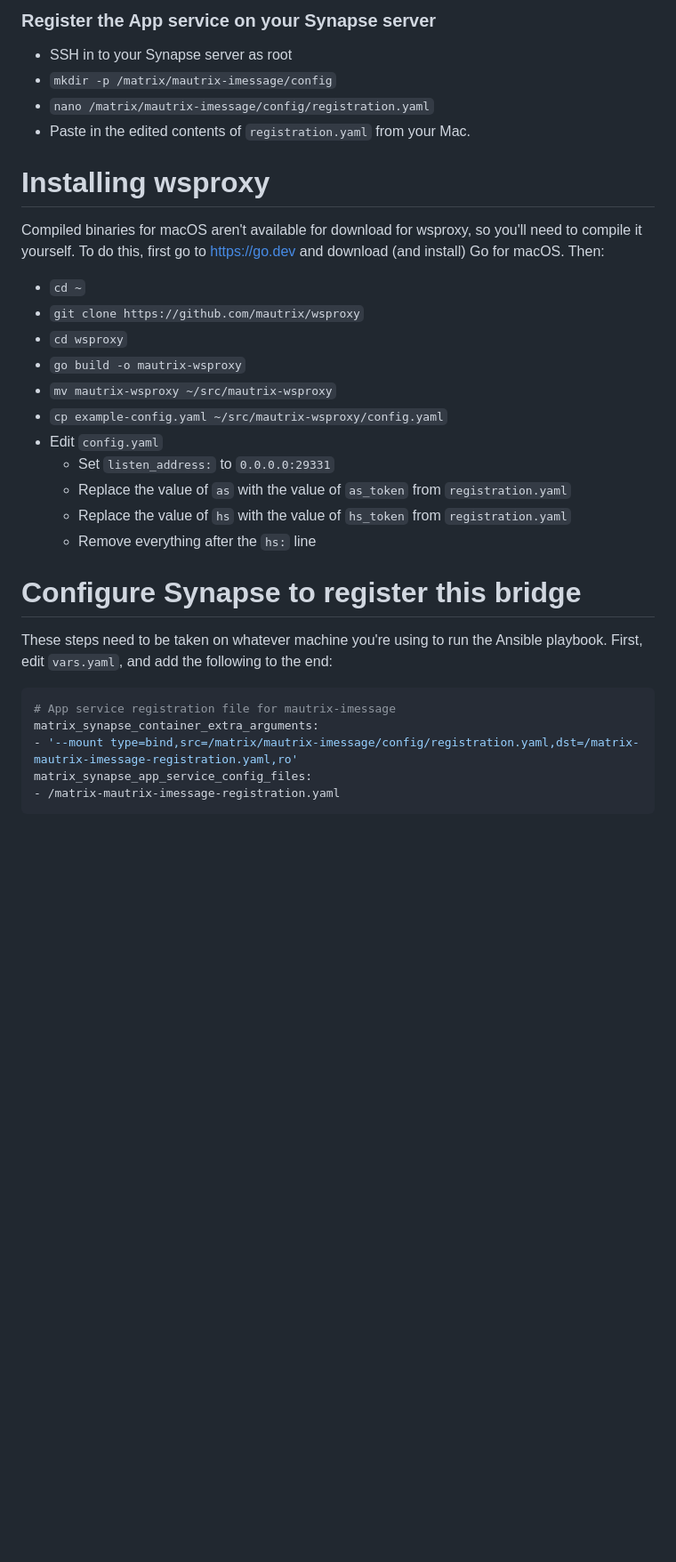
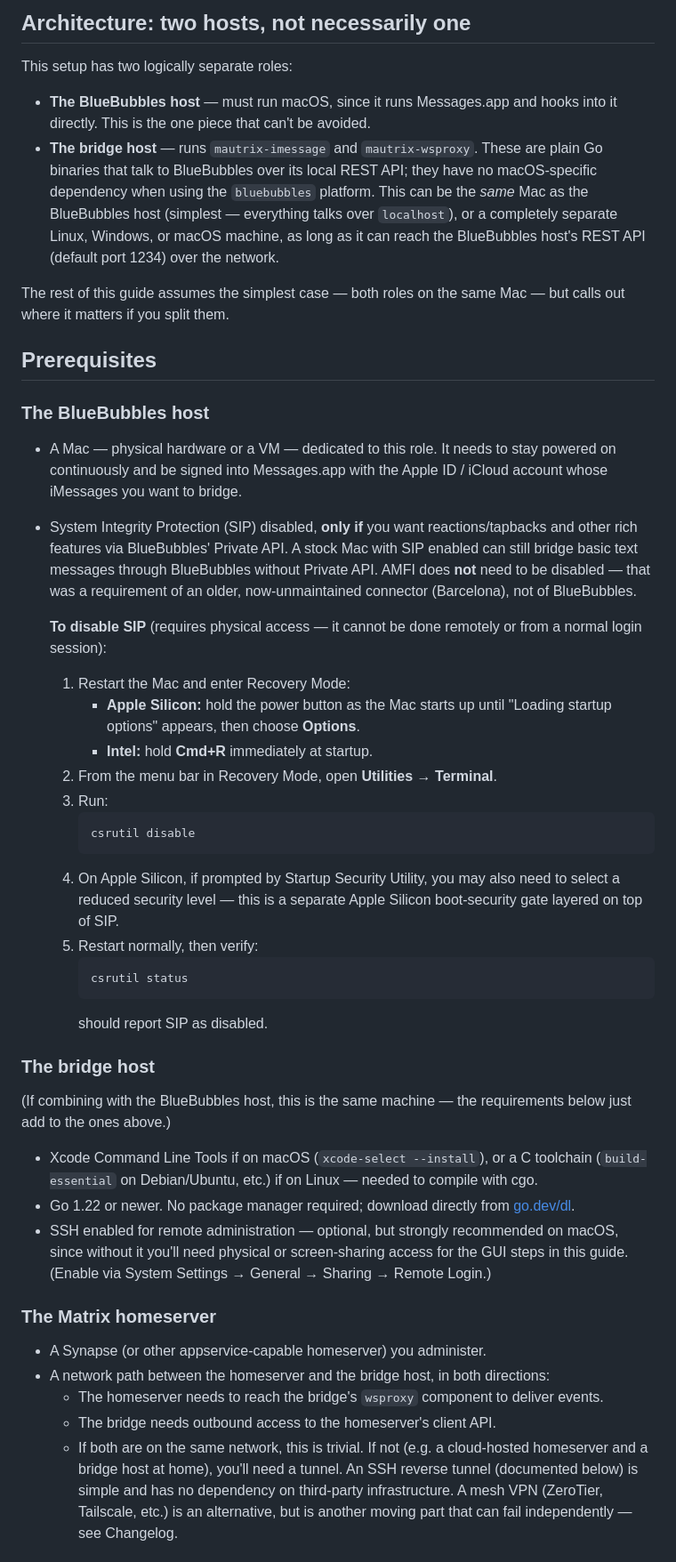
Before and after one commit to danb35/wiki, a Markdown page: imessage-bridge.md, the part around one of its changes. Shown at 89% size. Rendered like a GitHub page; blank space fills up the shorter version.

````diff
--- a/imessage-bridge.md
+++ b/imessage-bridge.md
@@ -56,27 +14,49 @@ This step is done on the Mac.  First, browse to https://mau.dev/mautrix/imessage
 
-### Register the App service on your Synapse server
-* SSH in to your Synapse server as root
-* `mkdir -p /matrix/mautrix-imessage/config`
-* `nano /matrix/mautrix-imessage/config/registration.yaml`
-* Paste in the edited contents of `registration.yaml` from your Mac.
-# Installing wsproxy
-Compiled binaries for macOS aren't available for download for wsproxy, so you'll need to compile it yourself.  To do this, first go to https://go.dev and download (and install) Go for macOS.  Then:
-* `cd ~`
-* `git clone https://github.com/mautrix/wsproxy`
-* `cd wsproxy`
-* `go build -o mautrix-wsproxy`
-* `mv mautrix-wsproxy ~/src/mautrix-wsproxy`
-* `cp example-config.yaml ~/src/mautrix-wsproxy/config.yaml`
-* Edit `config.yaml`
-	* Set `listen_address:` to `0.0.0.0:29331`
-	* Replace the value of `as` with the value of `as_token` from `registration.yaml`
-	* Replace the value of `hs` with the value of `hs_token` from `registration.yaml`
-	* Remove everything after the `hs:` line
-# Configure Synapse to register this bridge
-These steps need to be taken on whatever machine you're using to run the Ansible playbook.  First, edit `vars.yaml`, and add the following to the end:
-```yaml
-# App service registration file for mautrix-imessage
-matrix_synapse_container_extra_arguments:
-- '--mount type=bind,src=/matrix/mautrix-imessage/config/registration.yaml,dst=/matrix-mautrix-imessage-registration.yaml,ro'
-matrix_synapse_app_service_config_files:
-- /matrix-mautrix-imessage-registration.yaml
+## Architecture: two hosts, not necessarily one
+
+This setup has two logically separate roles:
+
+- **The BlueBubbles host** — must run macOS, since it runs Messages.app and hooks into it directly. This is the one piece that can't be avoided.
+- **The bridge host** — runs `mautrix-imessage` and `mautrix-wsproxy`. These are plain Go binaries that talk to BlueBubbles over its local REST API; they have no macOS-specific dependency when using the `bluebubbles` platform. This can be the *same* Mac as the BlueBubbles host (simplest — everything talks over `localhost`), or a completely separate Linux, Windows, or macOS machine, as long as it can reach the BlueBubbles host's REST API (default port 1234) over the network.
+
+The rest of this guide assumes the simplest case — both roles on the same Mac — but calls out where it matters if you split them.
+
+## Prerequisites
+
+### The BlueBubbles host
+
+- A Mac — physical hardware or a VM — dedicated to this role. It needs to stay powered on continuously and be signed into Messages.app with the Apple ID / iCloud account whose iMessages you want to bridge.
+- System Integrity Protection (SIP) disabled, **only if** you want reactions/tapbacks and other rich features via BlueBubbles' Private API. A stock Mac with SIP enabled can still bridge basic text messages through BlueBubbles without Private API. AMFI does **not** need to be disabled — that was a requirement of an older, now-unmaintained connector (Barcelona), not of BlueBubbles.
+
+  **To disable SIP** (requires physical access — it cannot be done remotely or from a normal login session):
+  1. Restart the Mac and enter Recovery Mode:
+     - **Apple Silicon:** hold the power button as the Mac starts up until "Loading startup options" appears, then choose **Options**.
+     - **Intel:** hold **Cmd+R** immediately at startup.
+  2. From the menu bar in Recovery Mode, open **Utilities → Terminal**.
+  3. Run:
+     ```bash
+     csrutil disable
+     ```
+  4. On Apple Silicon, if prompted by Startup Security Utility, you may also need to select a reduced security level — this is a separate Apple Silicon boot-security gate layered on top of SIP.
+  5. Restart normally, then verify:
+     ```bash
+     csrutil status
+     ```
+     should report SIP as disabled.
+
+### The bridge host
+
+(If combining with the BlueBubbles host, this is the same machine — the requirements below just add to the ones above.)
+
+- Xcode Command Line Tools if on macOS (`xcode-select --install`), or a C toolchain (`build-essential` on Debian/Ubuntu, etc.) if on Linux — needed to compile with cgo.
+- Go 1.22 or newer. No package manager required; download directly from [go.dev/dl](https://go.dev/dl/).
+- SSH enabled for remote administration — optional, but strongly recommended on macOS, since without it you'll need physical or screen-sharing access for the GUI steps in this guide. (Enable via System Settings → General → Sharing → Remote Login.)
+
+### The Matrix homeserver
+
+- A Synapse (or other appservice-capable homeserver) you administer.
+- A network path between the homeserver and the bridge host, in both directions:
+  - The homeserver needs to reach the bridge's `wsproxy` component to deliver events.
+  - The bridge needs outbound access to the homeserver's client API.
+  - If both are on the same network, this is trivial. If not (e.g. a cloud-hosted homeserver and a bridge host at home), you'll need a tunnel. An SSH reverse tunnel (documented below) is simple and has no dependency on third-party infrastructure. A mesh VPN (ZeroTier, Tailscale, etc.) is an alternative, but is another moving part that can fail independently — see Changelog.
+
````
Also changed, not shown: other parts of imessage-bridge.md (+148 -106 lines).
